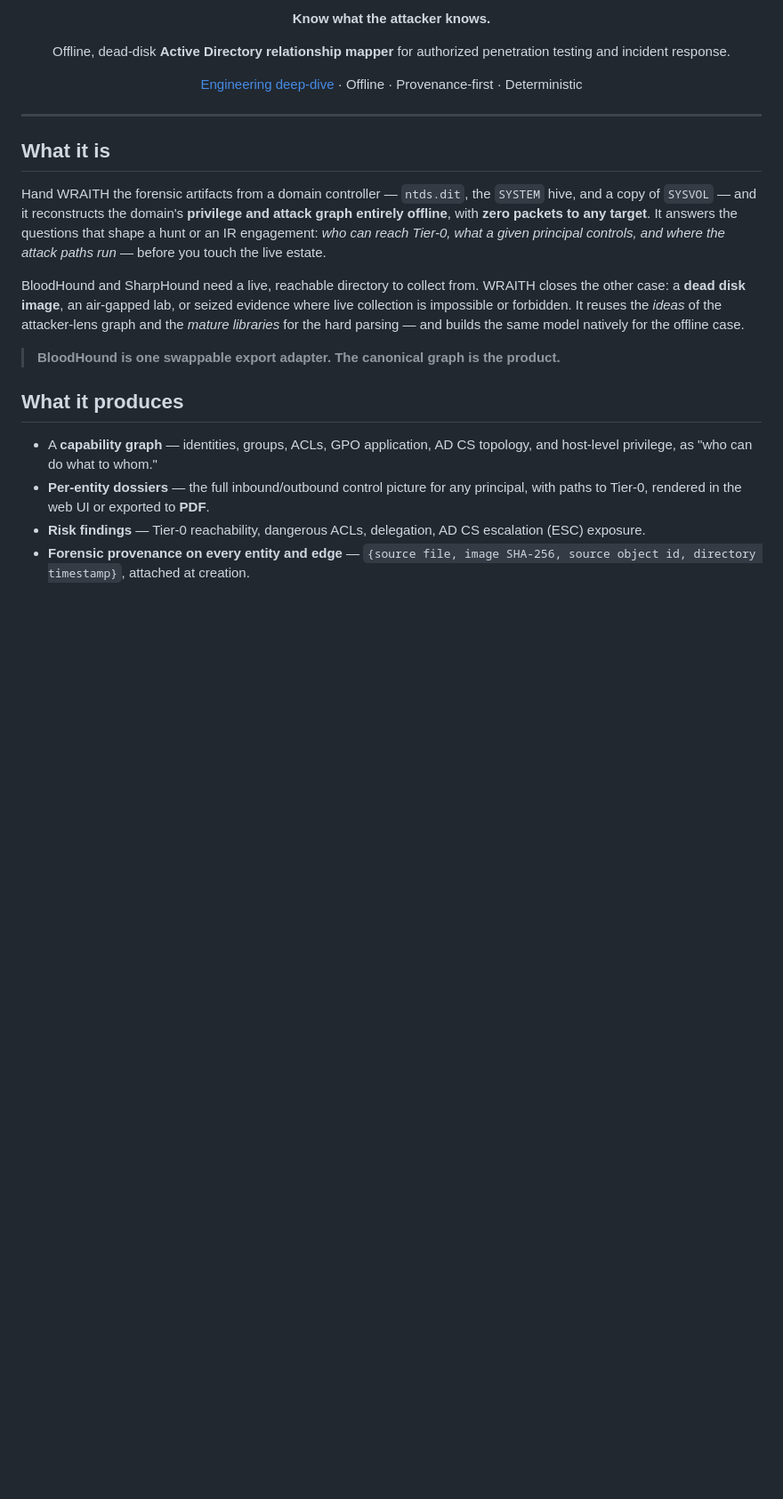
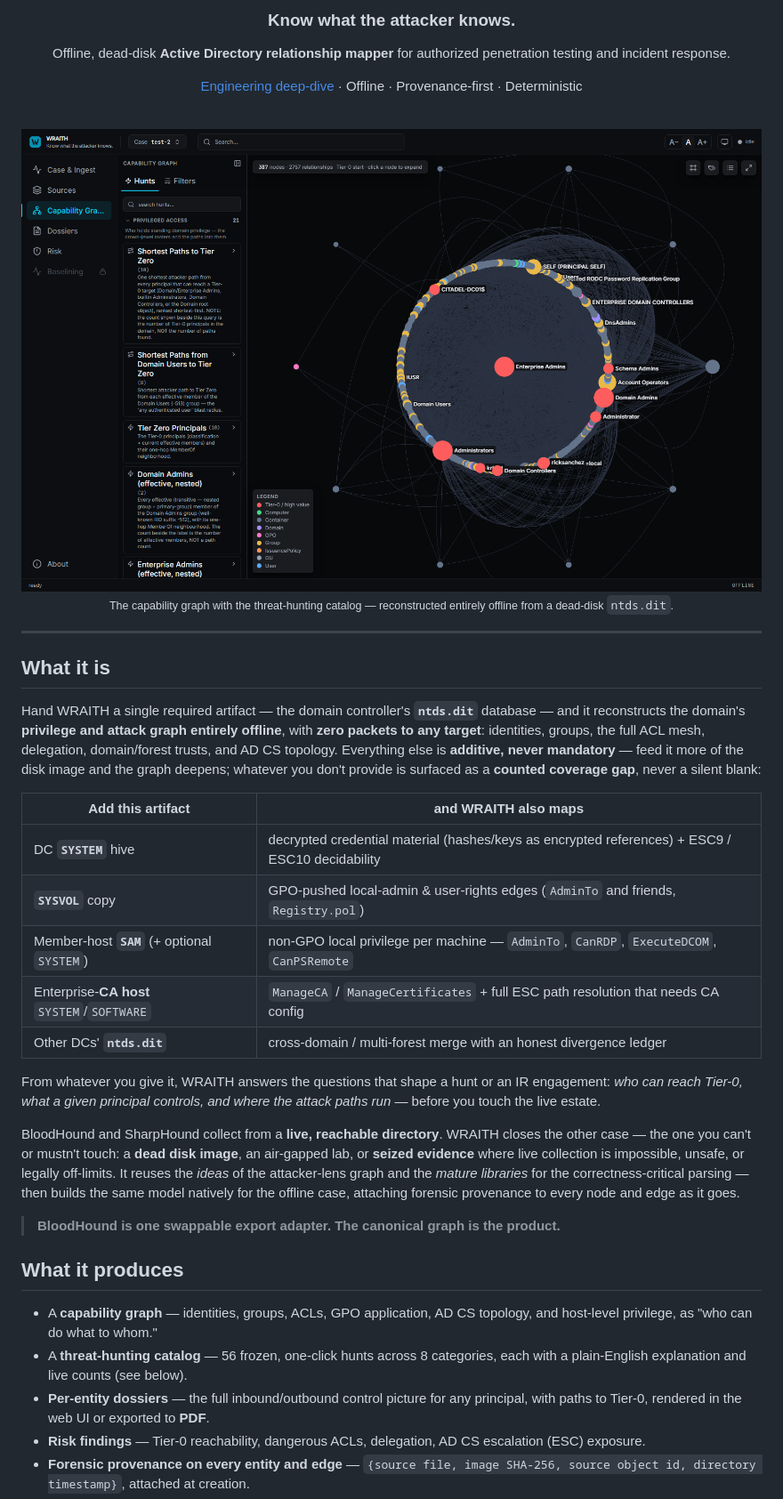
Before and after one commit to N1ghtFury74/WRAITH, a Markdown page: README.md, the part around one of its changes. Shown at 89% size. Drawn GitHub-style; pictures changed too: docs/assets/screenshot-graph.png (added); blank space fills up the shorter version.

```diff
--- a/README.md
+++ b/README.md
@@ -4,9 +4,15 @@
 
-**Know what the attacker knows.**
+### Know what the attacker knows.
 
 Offline, dead-disk **Active Directory relationship mapper** for authorized penetration testing and incident response.
 
 [Engineering deep-dive](https://n1ghtfury74.github.io/blog/2026/11/05/building-wraith/) · Offline · Provenance-first · Deterministic
+
+<br/>
+
+<img src="docs/assets/screenshot-graph.png" alt="WRAITH capability graph with the threat-hunting catalog" width="900" />
+
+<sub>The capability graph with the threat-hunting catalog — reconstructed entirely offline from a dead-disk `ntds.dit`.</sub>
 
 </div>
 
@@ -14,15 +20,26 @@ Offline, dead-disk **Active Directory relationship mapper** for authorized penet
 
 ## What it is
 
-Hand WRAITH the forensic artifacts from a domain controller — `ntds.dit`, the `SYSTEM` hive, and a copy of `SYSVOL` — and it reconstructs the domain's **privilege and attack graph entirely offline**, with **zero packets to any target**. It answers the questions that shape a hunt or an IR engagement: *who can reach Tier-0, what a given principal controls, and where the attack paths run* — before you touch the live estate.
+Hand WRAITH a single required artifact — the domain controller's **`ntds.dit`** database — and it reconstructs the domain's **privilege and attack graph entirely offline**, with **zero packets to any target**: identities, groups, the full ACL mesh, delegation, domain/forest trusts, and AD CS topology. Everything else is **additive, never mandatory** — feed it more of the disk image and the graph deepens; whatever you don't provide is surfaced as a **counted coverage gap**, never a silent blank:
 
-BloodHound and SharpHound need a live, reachable directory to collect from. WRAITH closes the other case: a **dead disk image**, an air-gapped lab, or seized evidence where live collection is impossible or forbidden. It reuses the *ideas* of the attacker-lens graph and the *mature libraries* for the hard parsing — and builds the same model natively for the offline case.
+| Add this artifact | and WRAITH also maps |
+|---|---|
+| DC **`SYSTEM`** hive | decrypted credential material (hashes/keys as encrypted references) + ESC9 / ESC10 decidability |
+| **`SYSVOL`** copy | GPO-pushed local-admin & user-rights edges (`AdminTo` and friends, `Registry.pol`) |
+| Member-host **`SAM`** (+ optional `SYSTEM`) | non-GPO local privilege per machine — `AdminTo`, `CanRDP`, `ExecuteDCOM`, `CanPSRemote` |
+| Enterprise-**CA host** `SYSTEM`/`SOFTWARE` | `ManageCA` / `ManageCertificates` + full ESC path resolution that needs CA config |
+| Other DCs' **`ntds.dit`** | cross-domain / multi-forest merge with an honest divergence ledger |
+
+From whatever you give it, WRAITH answers the questions that shape a hunt or an IR engagement: *who can reach Tier-0, what a given principal controls, and where the attack paths run* — before you touch the live estate.
+
+BloodHound and SharpHound collect from a **live, reachable directory**. WRAITH closes the other case — the one you can't or mustn't touch: a **dead disk image**, an air-gapped lab, or **seized evidence** where live collection is impossible, unsafe, or legally off-limits. It reuses the *ideas* of the attacker-lens graph and the *mature libraries* for the correctness-critical parsing — then builds the same model natively for the offline case, attaching forensic provenance to every node and edge as it goes.
 
 > **BloodHound is one swappable export adapter. The canonical graph is the product.**
 
 ## What it produces
 
 - A **capability graph** — identities, groups, ACLs, GPO application, AD CS topology, and host-level privilege, as "who can do what to whom."
+- A **threat-hunting catalog** — 56 frozen, one-click hunts across 8 categories, each with a plain-English explanation and live counts (see below).
 - **Per-entity dossiers** — the full inbound/outbound control picture for any principal, with paths to Tier-0, rendered in the web UI or exported to **PDF**.
 - **Risk findings** — Tier-0 reachability, dangerous ACLs, delegation, AD CS escalation (ESC) exposure.
 - **Forensic provenance on every entity and edge** — `{source file, image SHA-256, source object id, directory timestamp}`, attached at creation.
```
Also changed, not shown: other parts of README.md (+51 -3 lines), docs/assets/screenshot-dossier.png (added), docs/assets/screenshot-dossiers.png (added), docs/assets/screenshot-risk.png (added), 1 other file.
